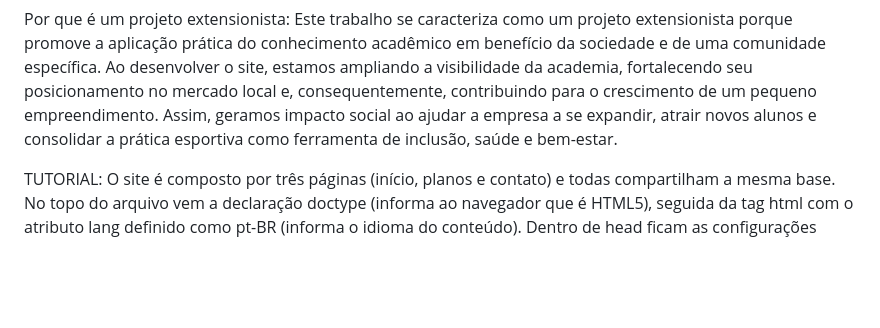
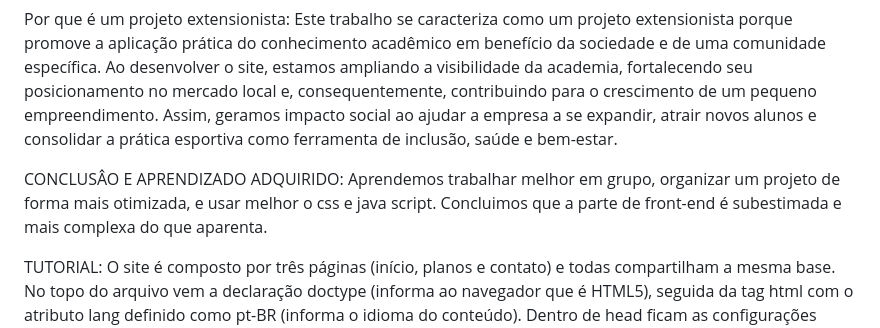
Before and after one commit to GustavoBastosdosSantos/website-thaicamp-muaythai, a Markdown page: README.md, the part around the change. Rendered like a GitHub page; blank space fills up the shorter version.

```diff
--- a/README.md
+++ b/README.md
@@ -15,6 +15,9 @@ Nosso projeto nasceu a partir da identificação de uma necessidade real: a aus
 Por que é um projeto extensionista:
 Este trabalho se caracteriza como um projeto extensionista porque promove a aplicação prática do conhecimento acadêmico em benefício da sociedade e de uma comunidade específica. Ao desenvolver o site, estamos ampliando a visibilidade da academia, fortalecendo seu posicionamento no mercado local e, consequentemente, contribuindo para o crescimento de um pequeno empreendimento. Assim, geramos impacto social ao ajudar a empresa a se expandir, atrair novos alunos e consolidar a prática esportiva como ferramenta de inclusão, saúde e bem-estar.
 
+CONCLUSÂO E APRENDIZADO ADQUIRIDO:
+Aprendemos trabalhar melhor em grupo, organizar um projeto de forma mais otimizada, e usar melhor o css e java script. Concluimos que a parte de front-end é subestimada e mais complexa do que aparenta.
+
 TUTORIAL:
 O site é composto por três páginas (início, planos e contato) e todas compartilham a mesma base. No topo do arquivo vem a declaração doctype (informa ao navegador que é HTML5), seguida da tag html com o atributo lang definido como pt-BR (informa o idioma do conteúdo). Dentro de head ficam as configurações invisíveis: a tag meta charset UTF-8 garante que acentos funcionem, a meta viewport width=device-width e initial-scale=1.0 deixa a página responsiva no celular, a tag title define o texto da aba do navegador e a tag link rel=stylesheet conecta o arquivo de estilos CSS que controla cores, tamanhos, espaçamentos e alinhamentos. Todo o conteúdo visível fica dentro de body.
 
```
